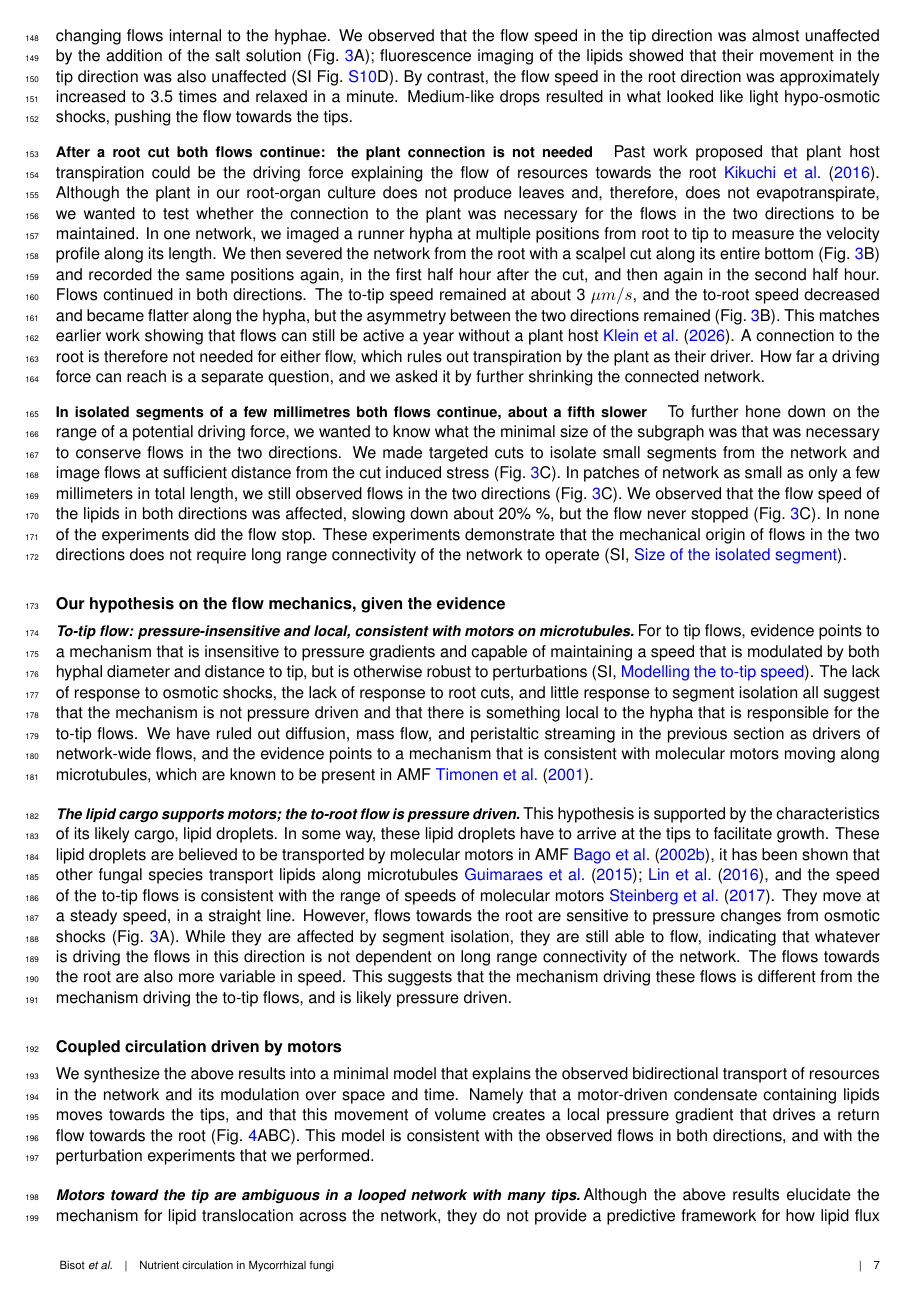
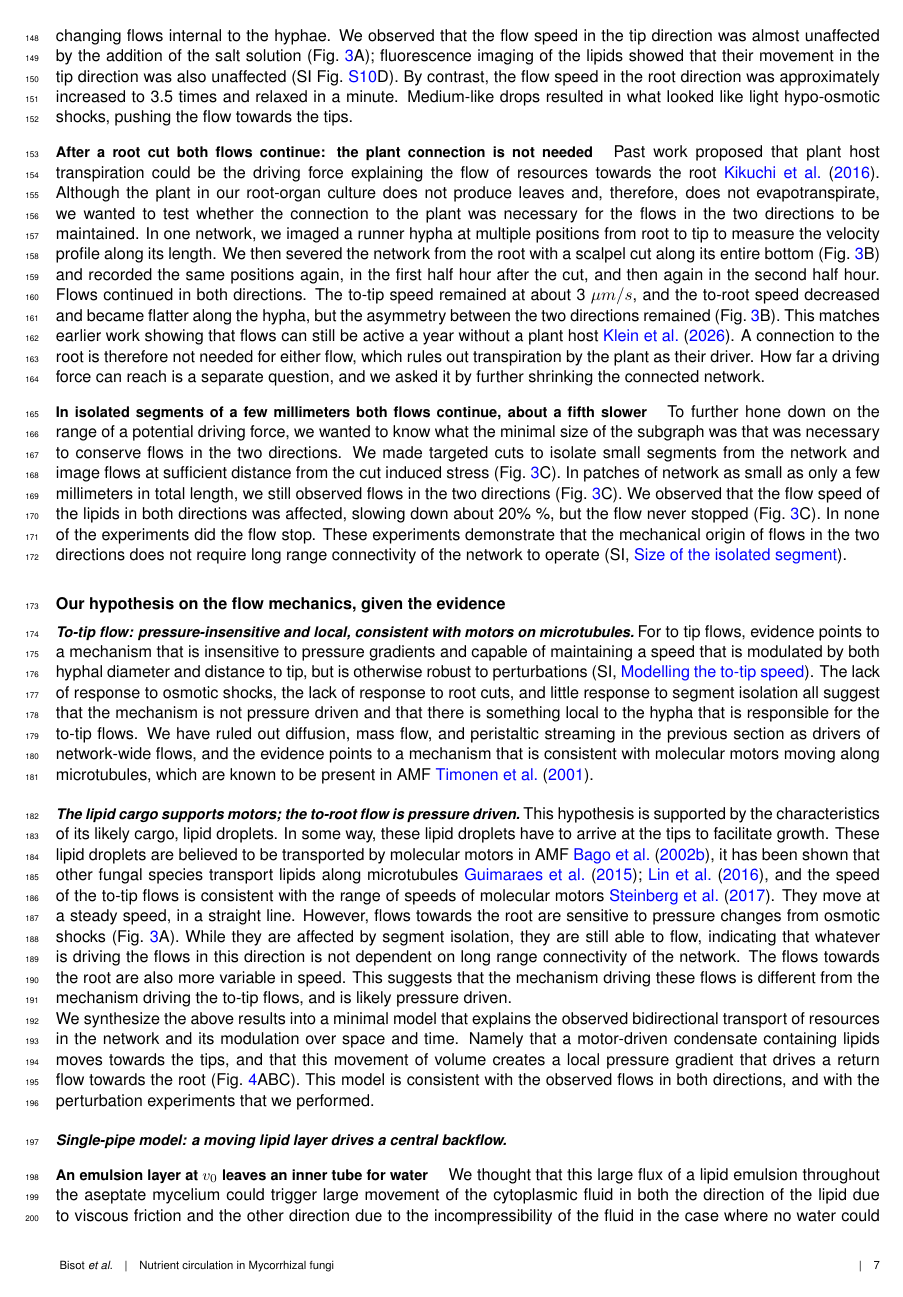
Before and after one commit to Staalduine/AMF_Transport, a LaTeX document (00_Article_Merge.tex, which reads 01_Article_MainText.tex): page 7 of 40. Compiled offline with pdfLaTeX.

```diff
--- a/01_Article_MainText.tex
+++ b/01_Article_MainText.tex
@@ -200,7 +200,7 @@
 A connection to the root is therefore not needed for either flow, which rules out transpiration by the plant as their driver.
 How far a driving force can reach is a separate question, and we asked it by further shrinking the connected network.
 
-\paragraph*{In isolated segments of a few millimetres both flows continue, about a fifth slower}
+\paragraph*{In isolated segments of a few millimeters both flows continue, about a fifth slower}
 To further hone down on the range of a potential driving force, we wanted to know what the minimal size of the subgraph was that was necessary to conserve flows in the two directions.
 We made targeted cuts to isolate small segments from the network and image flows at sufficient distance from the cut induced stress (Fig.~\ref{fig:perturbations}C).
 In patches of network as small as only a few millimeters in total length, we still observed flows in the two directions (Fig.~\ref{fig:perturbations}C).
@@ -223,13 +223,15 @@
 The flows towards the root are also more variable in speed.
 This suggests that the mechanism driving these flows is different from the mechanism driving the to-tip flows, and is likely pressure driven.
 
-\namedsubsection{Coupled circulation driven by motors}{subsec:model}
 We synthesize the above results into a minimal model that explains the observed bidirectional transport of resources in the network and its modulation over space and time. Namely that a motor-driven condensate containing lipids moves towards the tips, and that this movement of volume creates a local pressure gradient that drives a return flow towards the root (Fig.~\ref{fig:schematic_model}ABC). This model is consistent with the observed flows in both directions, and with the perturbation experiments that we performed.
 
-\subsubsection*{Motors toward the tip are ambiguous in a looped network with many tips}
-Although the above results elucidate the mechanism for lipid translocation across the network, they do not provide a predictive framework for how lipid flux is distributed.
-In a network with loops and many different tips growing in different directions at different speeds, the idea that lipids move on molecular motors toward the tip is ambiguous.
-We wanted to characterize more precisely how the growth of different tips could collectively contribute to overall lipid flow patterns.
+% NOTE (13 Oct, Simon: describe the model's implementation in general terms here, with the simple choices; variants go to SI \nameref{subsec:si_model_variants}). Steps as implemented (Methods, \nameref{subsec:transport_model}): (1) demand: the hypha grown over the next four network frames, pi (D/2)^2 L / Delta t per piece, shared among the growing tips it grows from, at 0.26 volumes of lipid per volume grown; (2) routing: each tip's demand passed back up the growth graph to the roots, split equally where hyphae merge, giving the lipid current J on every edge; (3) motors run the way each hypha grew at a constant v0 = 3 um/s (measured to-tip median 2.95 um/s); (4) annulus: lipid share theta = 0.05 of an annulus at v0 carries J, a^2 = b^2 - J / (pi v0 theta), a >= 0.8 b; (5) motor stream q_s = pi v0 [(1 - theta)(b^2 - a^2) + a^2]; (6) backflow: pressure solve on the core Poiseuille conductances with the divergence of q_s as sources, roots tied to a common reservoir, a 10 mm core resistance for flow switching hyphae at junctions; (7) read-out: to-root speed |q_c| / (pi a^2).
+% NOTE (13 Oct, scores of the simple choices; transport_paper fig_outputs/model_grid/junction/const_even_j10000, constant v0 3 um/s, even split, weakly coupled return 10 mm, physical inputs; 15 sessions, 5 plates, 1,590 bright-field edges): within 2x of the measured to-root speed 85.3 % (tree 85.7, loop 85.2), median fold error 1.37, median model/measured 1.03; Spearman rho tree 0.10, loop 0.20. Against the offset tip profile (current tables, split_even_j10000): within 2x 86.5 % (tree 87.9, loop 86.3), fold 1.35, rho tree 0.41, loop 0.29. The constant speed keeps the level but loses most of the ranking on tree edges, and within 1 mm of a tip (86 edges) over-predicts the to-root speed by a median 1.58 (offset 1.25). Model 5-95 % range 2.89-4.60 um/s against measured 1.52-6.78.
+
+% \subsubsection*{Motors toward the tip are ambiguous in a looped network with many tips}
+% Although the above results elucidate the mechanism for lipid translocation across the network, they do not provide a predictive framework for how lipid flux is distributed.
+% In a network with loops and many different tips growing in different directions at different speeds, the idea that lipids move on molecular motors toward the tip is ambiguous.
+% We wanted to characterize more precisely how the growth of different tips could collectively contribute to overall lipid flow patterns.
 
 % NOTE (12 Oct): the growth-induced mass flow test (dissipation minimisation, Heaton) moved to the SI (Simon), section 'Growth-induced mass flow' (subsec:si_mass_flow); the growth -> Delta V_k -> Delta C_k set-up with the root source node went with it and is also the minimal model's input.
 
```
Also changed, not shown: 02_Article_Supplementary.tex (+8 -0 lines), 05_Article_Methods.tex (+1 -0 lines), 01_Article_MainText.tex (22 more changed lines).
